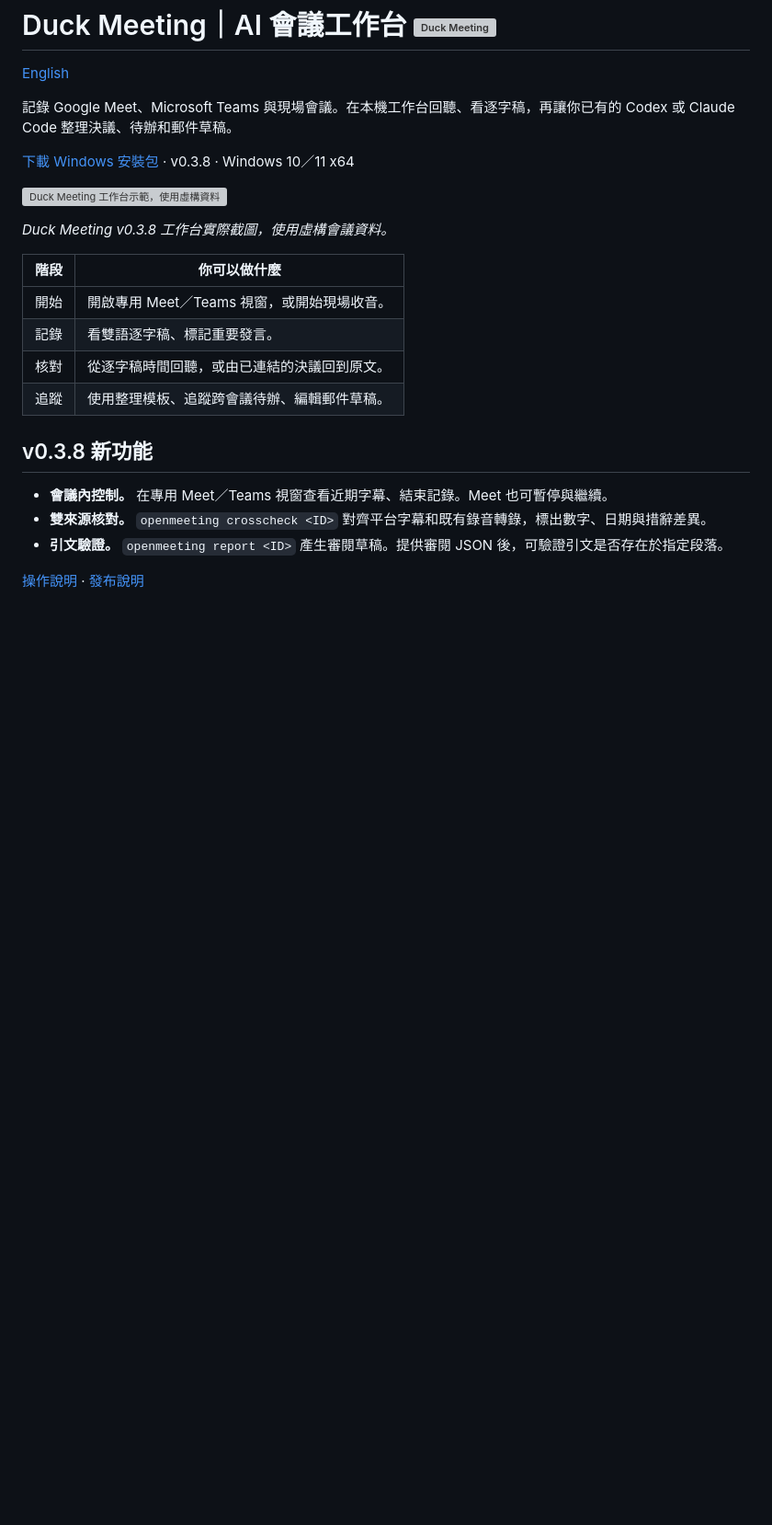
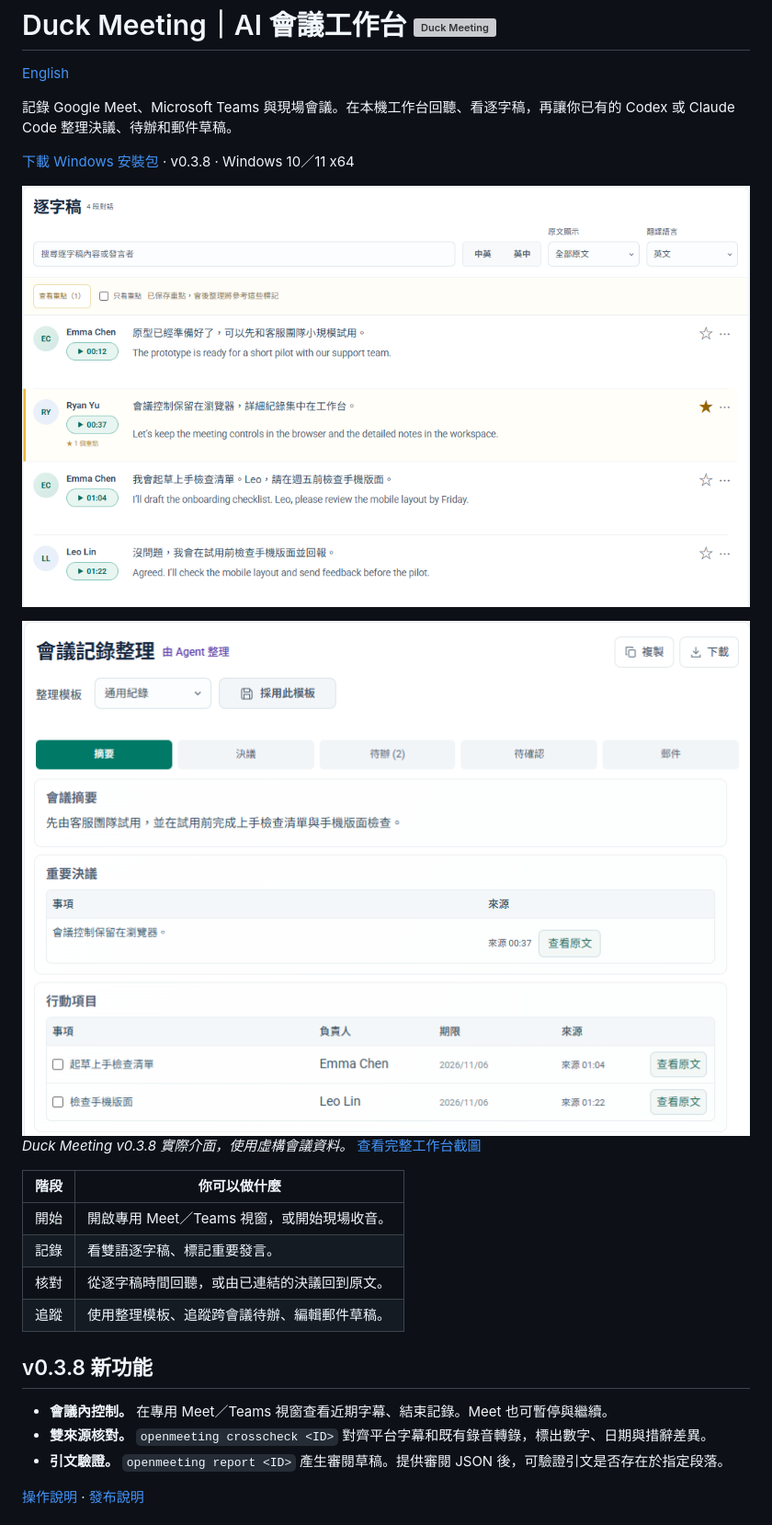
Before and after one commit to jaylooloomi/i-want-to-duck-meeting, a Markdown page: README.zh-TW.md, the part around the change. Shown at 92% size. Drawn GitHub-style; pictures changed too: docs/images/notes-v0.3.8-zh-TW.png (added), docs/images/transcript-v0.3.8-zh-TW.png (added); blank space fills up the shorter version; grey boxes are pictures that could not be loaded.

```diff
--- a/README.zh-TW.md
+++ b/README.zh-TW.md
@@ -6,9 +6,11 @@
 
 [下載 Windows 安裝包](https://github.com/jaylooloomi/i-want-to-duck-meeting/releases/latest) · v0.3.8 · Windows 10／11 x64
 
-![Duck Meeting 工作台示範，使用虛構資料](docs/images/workspace-v0.3.8-zh-TW.png)
+![雙語逐字稿，含發言者、時間與星標](docs/images/transcript-v0.3.8-zh-TW.png)
 
-*Duck Meeting v0.3.8 工作台實際截圖，使用虛構會議資料。*
+<img src="docs/images/notes-v0.3.8-zh-TW.png" width="1035" alt="會議紀錄，含摘要、決議、待辦與來源">
+
+*Duck Meeting v0.3.8 實際介面，使用虛構會議資料。* [查看完整工作台截圖](docs/images/workspace-v0.3.8-zh-TW.png)
 
 | 階段 | 你可以做什麼 |
 | --- | --- |
```
Also changed, not shown: README.md (+4 -2 lines), docs/images/notes-v0.3.8-en.png (added), docs/images/transcript-v0.3.8-en.png (added).
